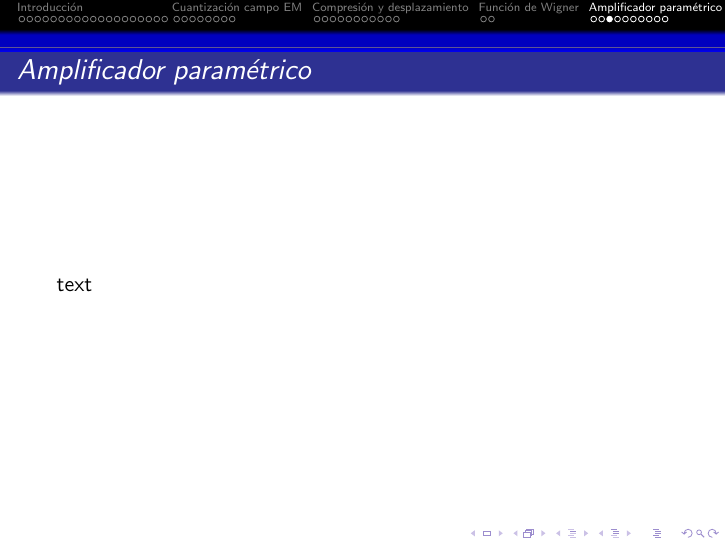
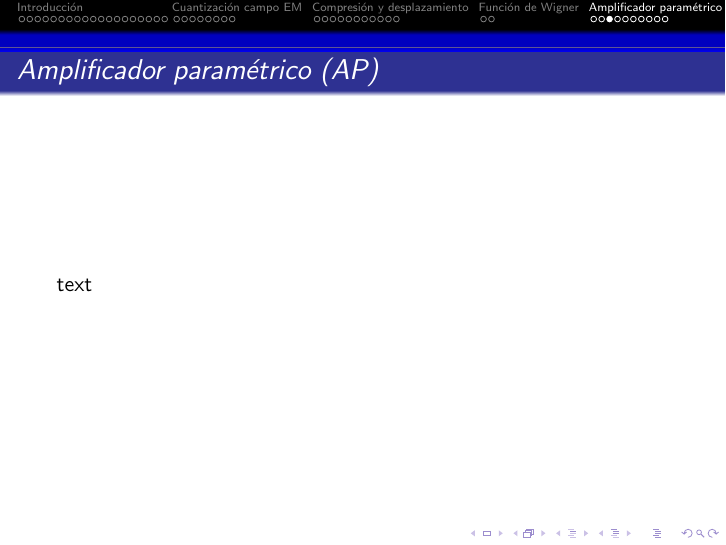
Before and after one commit to carlos-g-anguiano/u_thesis_defense, LaTeX slides (presentacion.tex): page 49 of 56. Compiled offline with pdfLaTeX.

```diff
--- a/presentacion.tex
+++ b/presentacion.tex
@@ -350,7 +350,7 @@
 \end{frame}
 
 \begin{frame}[c]
-	\frametitle{Amplificador paramétrico}
+	\frametitle{Amplificador paramétrico (AP)}
 	text
 \end{frame}
 
```
Also changed, not shown: presentacion.pdf.
